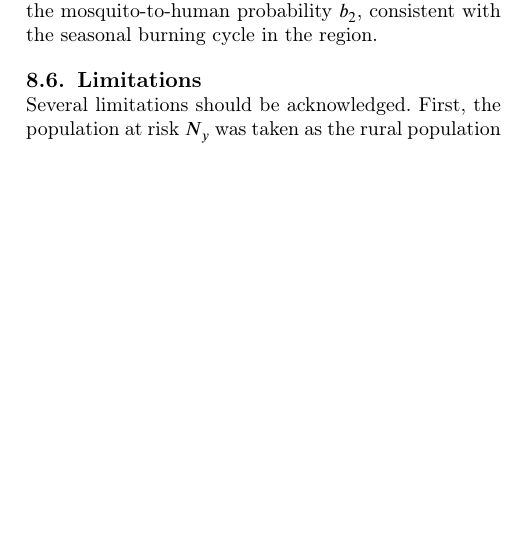
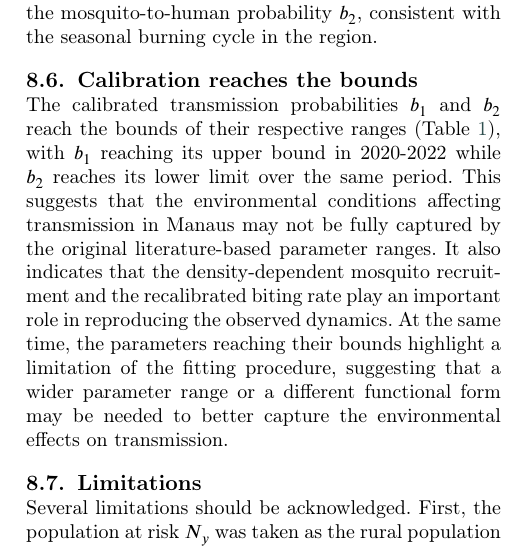
Before and after one commit to RaphaLevy/Study_on_malaria_dynamics_v2, a LaTeX paper (paper/cas-dc-article.tex): part of one column of page 15 of 22 before the commit and part of one column of page 15 of 23 after it, cut so that both start at the same text, the shorter picture padded with empty space. Compiled offline with pdfLaTeX; a LaTeX package or settings file that is missing is left out.

Commit message:
Adds Discussion subsection on calibration reaching bounds

```diff
--- a/paper/cas-dc-article.tex
+++ b/paper/cas-dc-article.tex
@@ -1281,6 +1281,18 @@ transmission intensity, even if it is not captured by a short
 within-season regression. The fire term, by contrast, contributes
 meaningfully to the variation of the mosquito-to-human probability
 $b_2$, consistent with the seasonal burning cycle in the region.
+
+\subsection{Calibration reaches the bounds}
+\label{sec:calibration_reaches_bounds}
+
+The calibrated transmission probabilities $b_1$ and $b_2$ reach the bounds of their respective ranges
+(Table~\ref{tbl:bounds}), with $b_1$ reaching its upper bound in 2020-2022 while $b_2$ reaches
+its lower limit over the same period. This suggests that the environmental conditions affecting transmission in
+Manaus may not be fully captured by the original literature-based parameter ranges. It also indicates
+that the density-dependent mosquito recruitment and the recalibrated biting rate play an important
+role in reproducing the observed dynamics. At the same time, the parameters reaching their bounds
+highlight a limitation of the fitting procedure, suggesting that a wider parameter range or a different
+functional form may be needed to better capture the environmental effects on transmission.
 
 \subsection{Limitations}
 \label{sec:limitations}
```
Also changed, not shown: paper/cas-dc-article.pdf, 3 other files.
